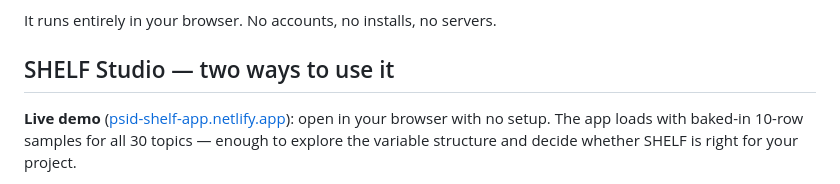
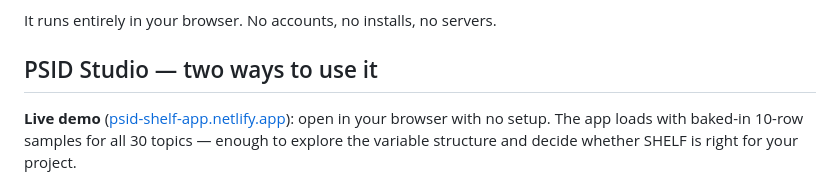
Before and after one commit to JF11579/psid-shelf-app, a Markdown page: README.md, the part around one of its changes. Drawn GitHub-style.

Commit message:
README: retire SHELF Studio name (alt-text + heading)

```diff
--- a/README.md
+++ b/README.md
@@ -20,7 +20,7 @@ This app is a way in. It's a single-page browser tool with three tabs:
 
 It runs entirely in your browser. No accounts, no installs, no servers.
 
-## SHELF Studio — two ways to use it
+## PSID Studio — two ways to use it
 
 **Live demo** ([psid-shelf-app.netlify.app](https://psid-shelf-app.netlify.app)): open in your browser with no setup. The app loads with baked-in 10-row samples for all 30 topics — enough to explore the variable structure and decide whether SHELF is right for your project.
 
```
Also changed, not shown: other parts of README.md (+1 -1 lines).
